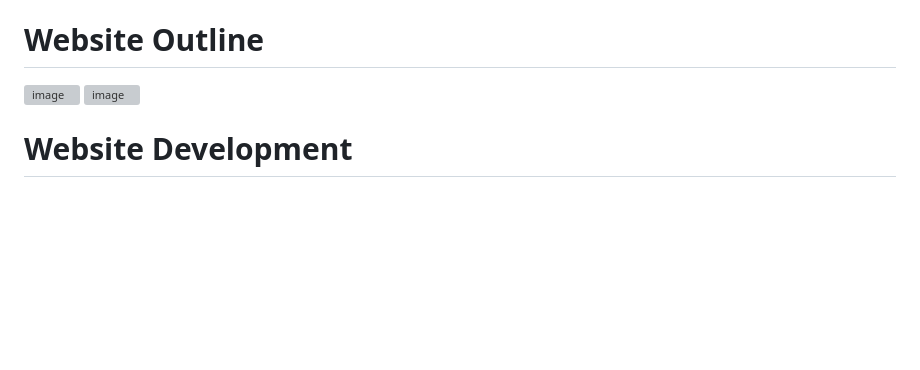
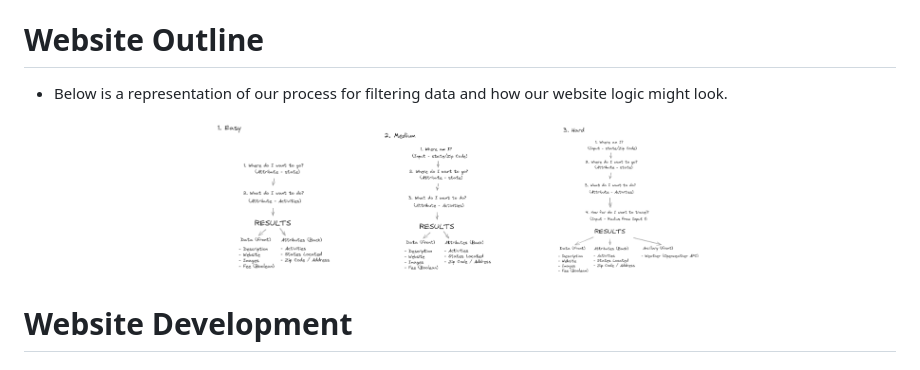
Before and after one commit to hmmclean/Data-Visualization-Project_Project-3, a Markdown page: README.md, the part around the change. Rendered like a GitHub page; blank space fills up the shorter version; grey boxes are pictures that could not be loaded.

````diff
--- a/README.md
+++ b/README.md
@@ -40,8 +40,10 @@ We started with the idea of building a website to help people determine which of
 ### Note! If you are attempting this project yourself given the data here, the two code lines you need to upload the cleaned CSVs are ```mongoimport --type csv -d national_parks -c parks_list --drop --headerline --file parks_list_cleaned.csv```, and ```mongoimport --type csv -d national_parks -c activities --drop --headerline --file activities.csv```.
 
 # Website Outline
-![image](https://github.com/hmmclean/Data-Visualization-Project_Project-3/assets/139186713/d7ce8044-8f35-4573-a38b-736bf1a8455b)
-![image](https://github.com/hmmclean/Data-Visualization-Project_Project-3/assets/139186713/4f5b8ee5-f045-4289-96ca-d245eb293e72)
+- Below is a representation of our process for filtering data and how our website logic might look.
+<p align="center">
+    <img src="https://github.com/hmmclean/Data-Visualization-Project_Project-3/blob/main/Assets/filter%20logic1.png" width="500">
+    </p>
 
 
 
````
